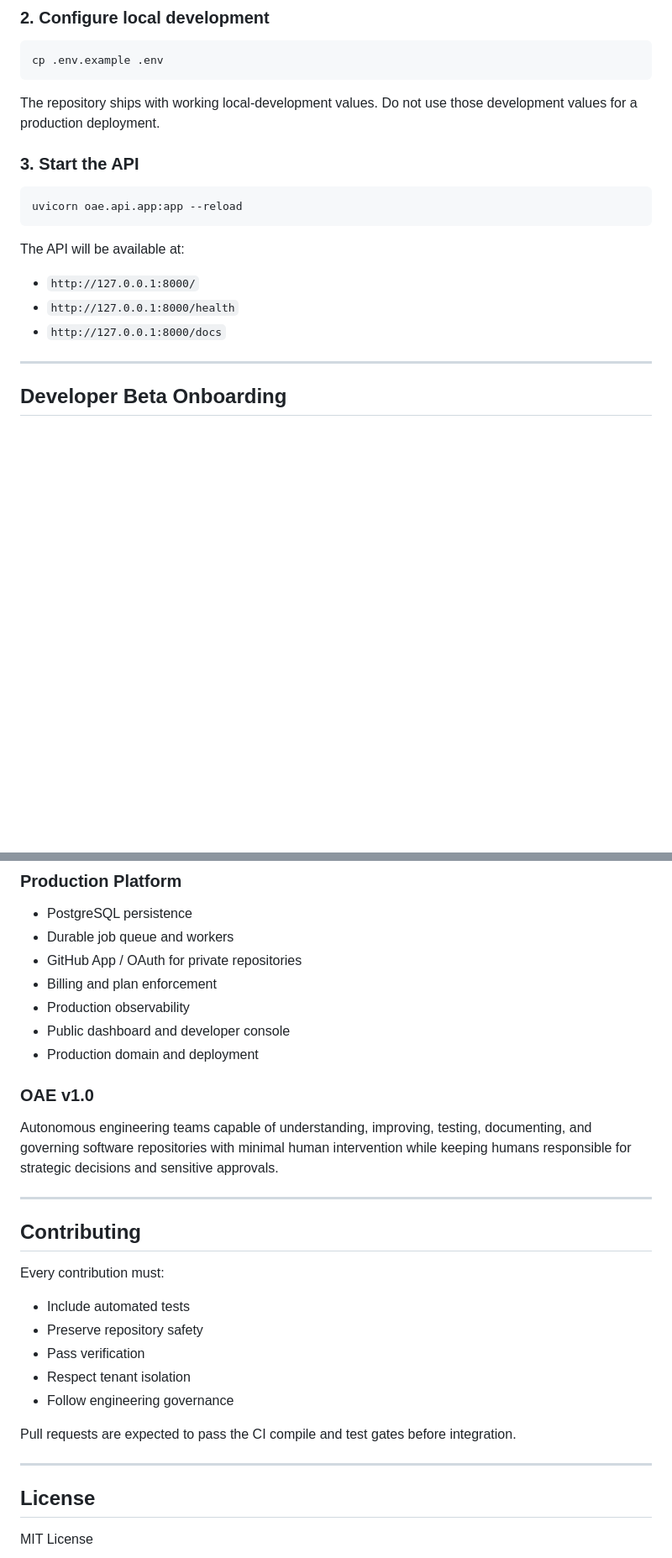
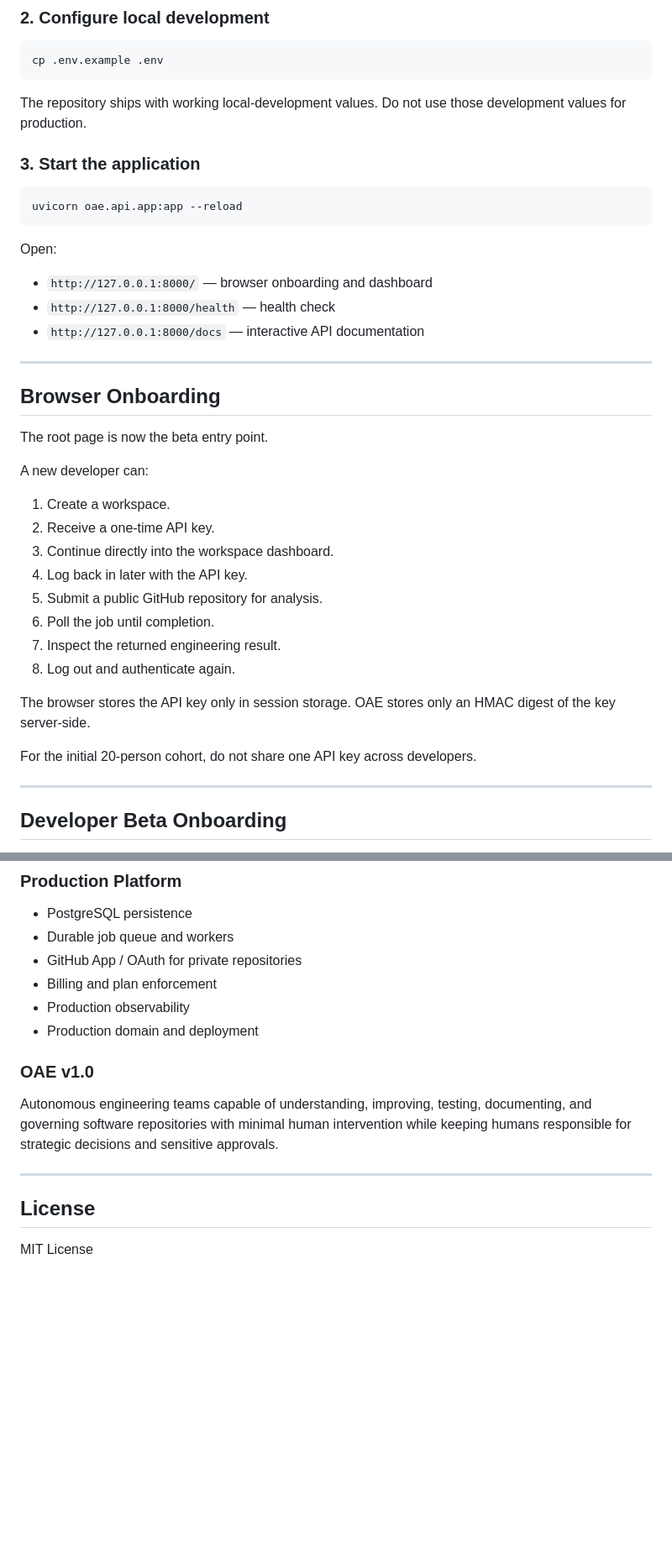
Before and after one commit to Olori24/oae-core, a Markdown page: README.md, 2 parts joined by grey strips. Shown at 84% size. Rendered like a GitHub page; blank space fills up the shorter version.

````diff
--- a/README.md
+++ b/README.md
@@ -61,19 +63,40 @@ pip install -e ".[dev]"
 cp .env.example .env
 ```
 
-The repository ships with working local-development values. Do not use those development values for a production deployment.
+The repository ships with working local-development values. Do not use those development values for production.
 
-### 3. Start the API
+### 3. Start the application
 
 ```bash
 uvicorn oae.api.app:app --reload
 ```
 
-The API will be available at:
+Open:
 
-- `http://127.0.0.1:8000/`
-- `http://127.0.0.1:8000/health`
-- `http://127.0.0.1:8000/docs`
+- `http://127.0.0.1:8000/` — browser onboarding and dashboard
+- `http://127.0.0.1:8000/health` — health check
+- `http://127.0.0.1:8000/docs` — interactive API documentation
+
+---
+
+## Browser Onboarding
+
+The root page is now the beta entry point.
+
+A new developer can:
+
+1. Create a workspace.
+2. Receive a one-time API key.
+3. Continue directly into the workspace dashboard.
+4. Log back in later with the API key.
+5. Submit a public GitHub repository for analysis.
+6. Poll the job until completion.
+7. Inspect the returned engineering result.
+8. Log out and authenticate again.
+
+The browser stores the API key only in session storage. OAE stores only an HMAC digest of the key server-side.
+
+For the initial 20-person cohort, do not share one API key across developers.
 
 ---
 
@@ -352,7 +302,6 @@ Quality comes before autonomy.
 - GitHub App / OAuth for private repositories
 - Billing and plan enforcement
 - Production observability
-- Public dashboard and developer console
 - Production domain and deployment
 
 ### OAE v1.0
@@ -361,20 +310,6 @@ Autonomous engineering teams capable of understanding, improving, testing, docum
 
 ---
 
-## Contributing
-
-Every contribution must:
-
-- Include automated tests
-- Preserve repository safety
-- Pass verification
-- Respect tenant isolation
-- Follow engineering governance
-
-Pull requests are expected to pass the CI compile and test gates before integration.
-
----
-
 ## License
 
 MIT License
````
Also changed, not shown: other parts of README.md (+22 -93 lines).
